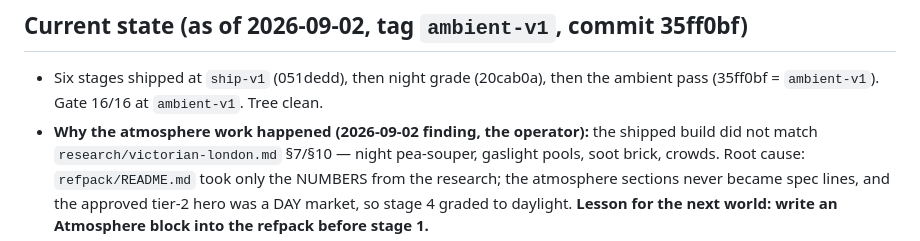
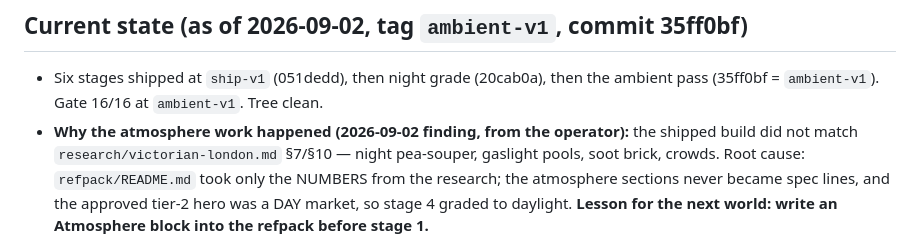
Before and after one commit to az9713/victorian-london, a Markdown page: HANDOFF.md, the part around the change. Drawn GitHub-style.

Commit message:
Scrub machine username and operator name from tracked files ahead of publishing

```diff
--- a/HANDOFF.md
+++ b/HANDOFF.md
@@ -8,7 +8,7 @@ Local git repo, NO remote by design — commits + tags are the durable record.
 ## Current state (as of 2026-09-02, tag `ambient-v1`, commit 35ff0bf)
 - Six stages shipped at `ship-v1` (051dedd), then night grade (20cab0a), then the
   ambient pass (35ff0bf = `ambient-v1`). Gate 16/16 at `ambient-v1`. Tree clean.
-- **Why the atmosphere work happened (2026-09-02 finding, the operator):** the shipped
+- **Why the atmosphere work happened (2026-09-02 finding, from the operator):** the shipped
   build did not match `research/victorian-london.md` §7/§10 — night pea-souper,
   gaslight pools, soot brick, crowds. Root cause: `refpack/README.md` took only the
   NUMBERS from the research; the atmosphere sections never became spec lines, and
```
Also changed, not shown: HANDOFF-HISTORY.md (+1 -1 lines), blender/fixlists/B3-r7.md (+2 -2 lines).
